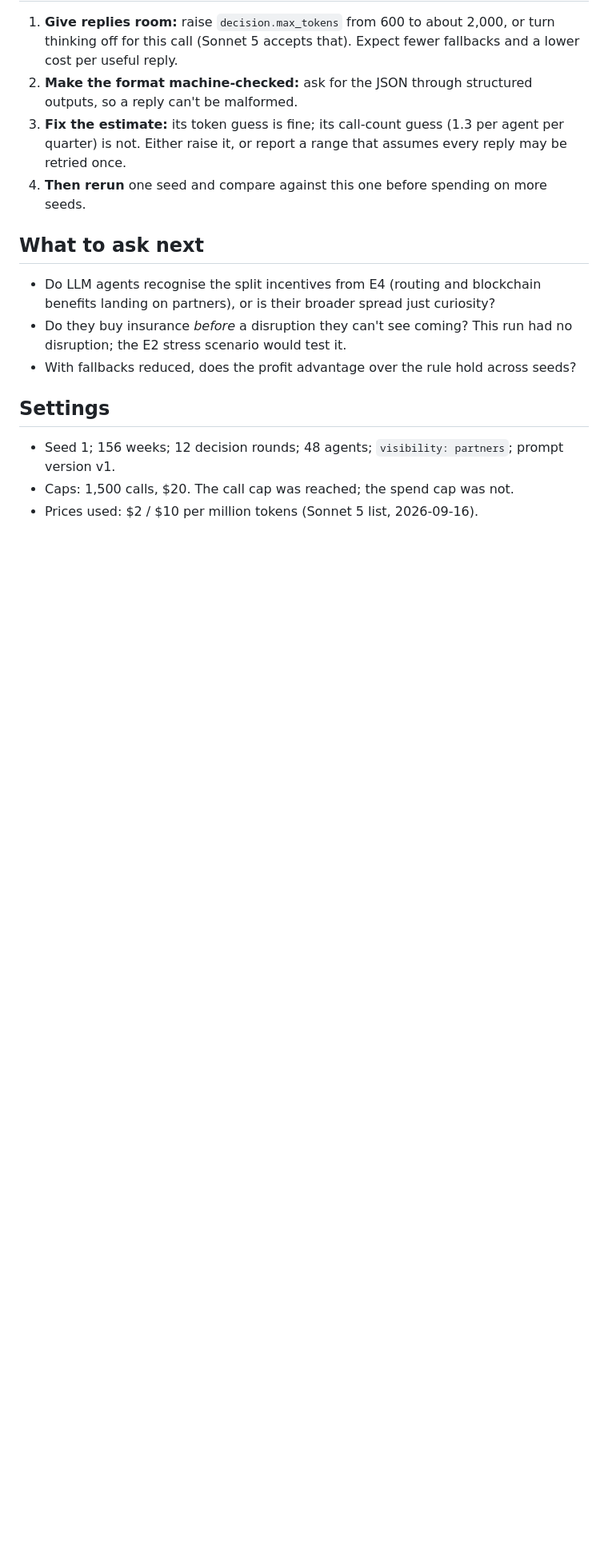
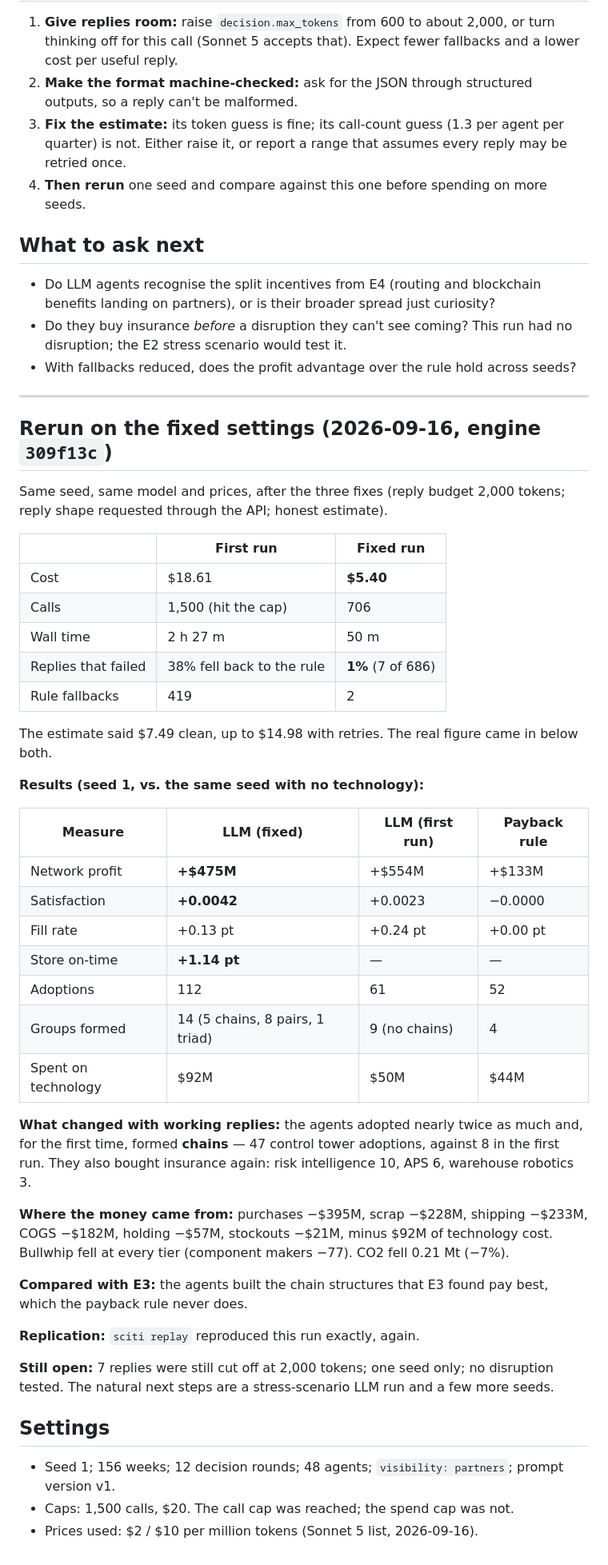
Before and after one commit to KD1960/SCITI-simulation, a Markdown page: docs/sciti2/llm-pilot-e5.md, the part around the change. Shown at 80% size. Rendered like a GitHub page; blank space fills up the shorter version.

Commit message:
docs: LLM pilot rerun on the fixed settings
$5.40 and 50 minutes (was $18.61 and 2h27m), 1% malformed replies (was
38%), replay exact. With working replies the agents adopt twice as much,
form chains for the first time (control tower 47), and still buy insurance;
profit +$475M vs +$133M for the payback rule on the same seed.

Co-Authored-By: Claude Opus 5 <noreply@anthropic.com>

```diff
--- a/docs/sciti2/llm-pilot-e5.md
+++ b/docs/sciti2/llm-pilot-e5.md
@@ -57,6 +57,44 @@ Neither problem invalidates the run — every decision, error, and fallback is l
 - Do they buy insurance *before* a disruption they can't see coming? This run had no disruption; the E2 stress scenario would test it.
 - With fallbacks reduced, does the profit advantage over the rule hold across seeds?
 
+---
+
+## Rerun on the fixed settings (2026-09-16, engine `309f13c`)
+
+Same seed, same model and prices, after the three fixes (reply budget 2,000 tokens; reply shape requested through the API; honest estimate).
+
+| | First run | **Fixed run** |
+|---|---|---|
+| Cost | $18.61 | **$5.40** |
+| Calls | 1,500 (hit the cap) | 706 |
+| Wall time | 2 h 27 m | 50 m |
+| Replies that failed | 38% fell back to the rule | **1%** (7 of 686) |
+| Rule fallbacks | 419 | 2 |
+
+The estimate said $7.49 clean, up to $14.98 with retries. The real figure came in below both.
+
+**Results (seed 1, vs. the same seed with no technology):**
+
+| Measure | LLM (fixed) | LLM (first run) | Payback rule |
+|---|---|---|---|
+| Network profit | **+$475M** | +$554M | +$133M |
+| Satisfaction | **+0.0042** | +0.0023 | −0.0000 |
+| Fill rate | +0.13 pt | +0.24 pt | +0.00 pt |
+| Store on-time | **+1.14 pt** | — | — |
+| Adoptions | 112 | 61 | 52 |
+| Groups formed | 14 (5 chains, 8 pairs, 1 triad) | 9 (no chains) | 4 |
+| Spent on technology | $92M | $50M | $44M |
+
+**What changed with working replies:** the agents adopted nearly twice as much and, for the first time, formed **chains** — 47 control tower adoptions, against 8 in the first run. They also bought insurance again: risk intelligence 10, APS 6, warehouse robotics 3.
+
+**Where the money came from:** purchases −$395M, scrap −$228M, shipping −$233M, COGS −$182M, holding −$57M, stockouts −$21M, minus $92M of technology cost. Bullwhip fell at every tier (component makers −77). CO2 fell 0.21 Mt (−7%).
+
+**Compared with E3:** the agents built the chain structures that E3 found pay best, which the payback rule never does.
+
+**Replication:** `sciti replay` reproduced this run exactly, again.
+
+**Still open:** 7 replies were still cut off at 2,000 tokens; one seed only; no disruption tested. The natural next steps are a stress-scenario LLM run and a few more seeds.
+
 ## Settings
 
 - Seed 1; 156 weeks; 12 decision rounds; 48 agents; `visibility: partners`; prompt version v1.
```
Also changed, not shown: STATUS.md (+3 -1 lines).
